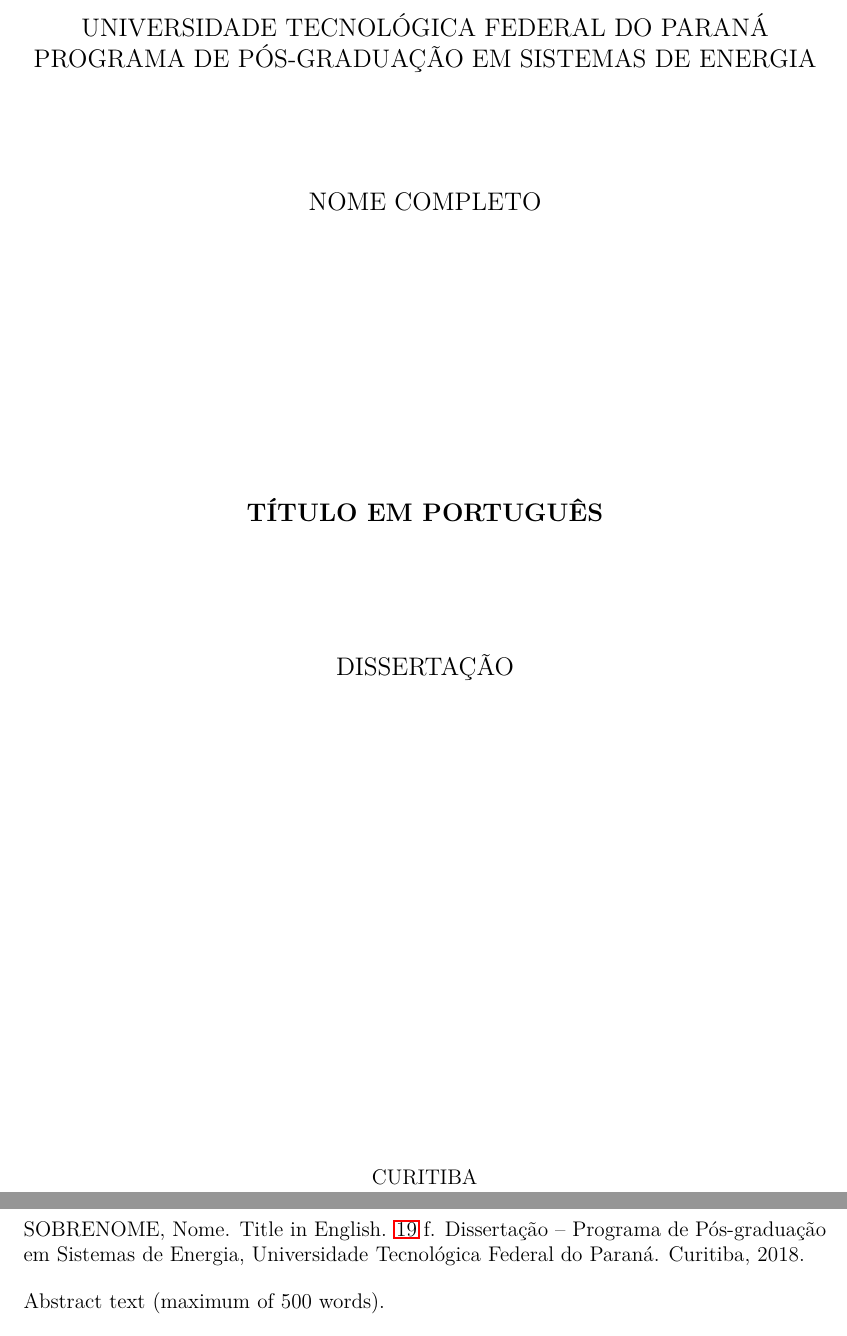
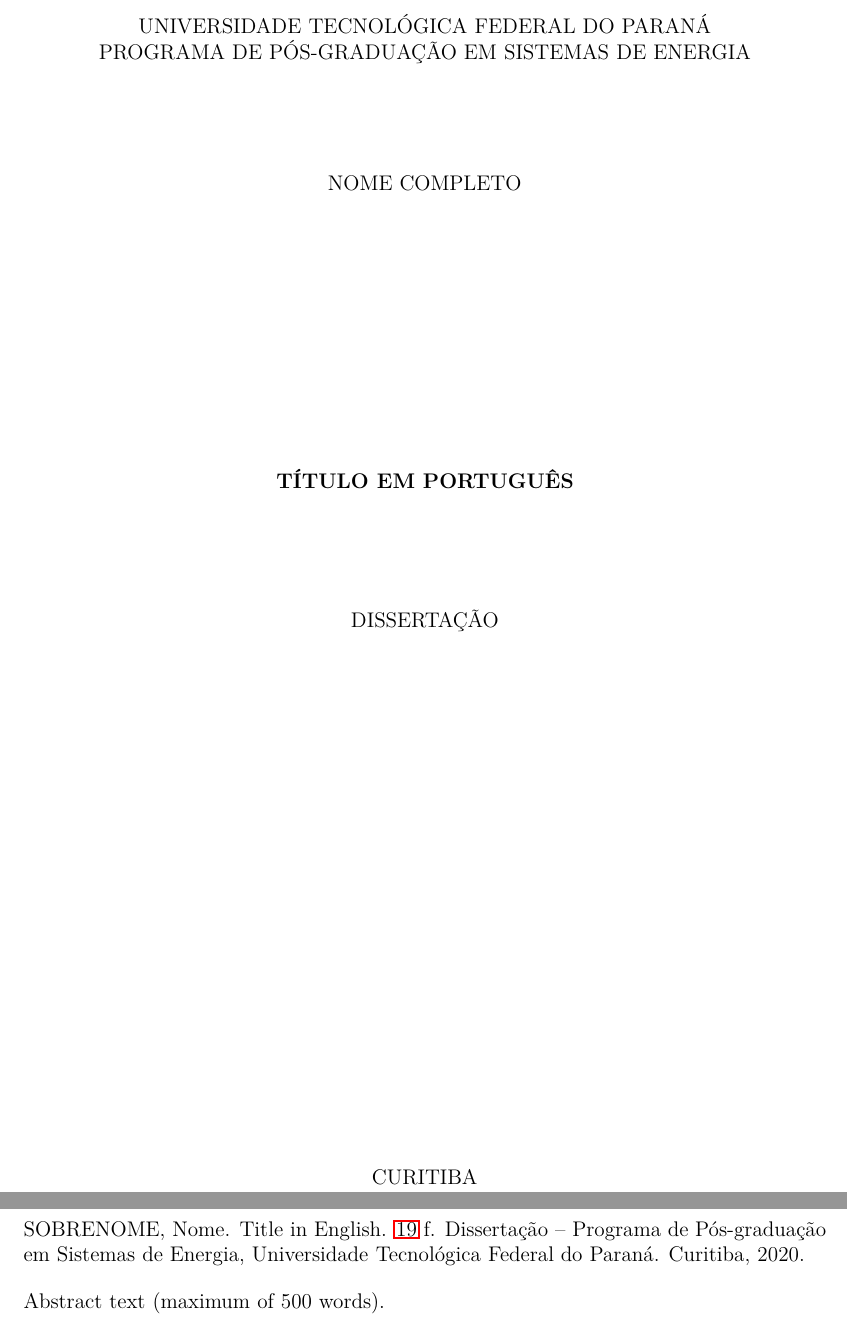
Before and after one commit to gbrante/normas-UTFPR-tex, a LaTeX thesis (modelo.tex, which reads normas-utf-tex.cls): two parts of pages 1 and 7 of 20, joined at a grey line, cut so that both start at the same text. The pictures show the PDF file modelo.pdf that the author committed with the source.

Commit message:
Atualizando folha de rosto para conter o título em inglês; Atualização dos tamanhos de fonte na capa e folha de rosto para atender às normas; Inserção do termo de licenciamento na folha de rosto.

```diff
--- a/modelo.tex
+++ b/modelo.tex
@@ -1,4 +1,4 @@
-ï»¿%% Exemplo de utilizacao do estilo de formatacao normas-utf-tex (http://normas-utf-tex.sourceforge.net)
+%% Exemplo de utilizacao do estilo de formatacao normas-utf-tex (http://normas-utf-tex.sourceforge.net)
 %% Autores: (200?-2011) Hugo Vieira Neto (hvieir@utfpr.edu.br)
 %%          (200?-2011) Diogo Rosa Kuiaski (diogo.kuiaski@gmail.com)
 %%          (2011-2012) Marcos Talau <talau@users.sourceforge.net>
--- a/normas-utf-tex.cls
+++ b/normas-utf-tex.cls
@@ -109,18 +109,18 @@
 	\begin{titlepage}
 		\begin{center}
 		  \begin{espacosimples}
-				\large\MakeUppercase{\ABNTinstituicaodata}\\
+				\MakeUppercase{\ABNTinstituicaodata}\\
 				\ABNTifnotempty{\UTFPRdepartamentodata}
 				{
 					\MakeUppercase{\UTFPRdepartamentodata}\\
 				}
-				\large\MakeUppercase{\UTFPRprogramadata}\par
+				\MakeUppercase{\UTFPRprogramadata}\par
 		\end{espacosimples}
 	 \end{center}
 		\vspace{12pt}
 		\begin{center}
 			\begin{espacosimples}
-				\large\MakeUppercase{\ABNTautordata}\\
+				\MakeUppercase{\ABNTautordata}\\
 				\UTFPRifnotempty{\UTFPRautordoisdata}{\large\MakeUppercase{\UTFPRautordoisdata}\\}{\vspace{18pt}}
 				\UTFPRifnotempty{\UTFPRautortresdata}{\large\MakeUppercase{\UTFPRautortresdata}\\}{\vspace{18pt}}
 				\UTFPRifnotempty{\UTFPRautorquatrodata}{\large\MakeUppercase{\UTFPRautorquatrodata}\\}{\vspace{18pt}}
@@ -129,12 +129,12 @@
 		\vspace{60pt}
 		\begin{center}
 		  \begin{espacosimples}
-			\large\ABNTchapterfont \MakeUppercase{\ABNTtitulodata} \par
+			\ABNTchapterfont \MakeUppercase{\ABNTtitulodata} \par
 			\end{espacosimples}
 		\end{center}
 		\vspace{12pt}
 		\begin{center}
-			\large\MakeUppercase{\UTFPRdocumentodata}%
+			\MakeUppercase{\UTFPRdocumentodata}%
 			\ABNTifnotempty{\UTFPRniveldata}
 			%CESAR230511{
 			%	\MakeUppercase{de \UTFPRniveldata}\par
@@ -174,20 +174,23 @@
 		\espaco{1.1}
 		\begin{center}
 			\begin{espacosimples}
-				\large\MakeUppercase{\ABNTautordata}\\
+				\MakeUppercase{\ABNTautordata}\\
 				\UTFPRifnotempty{\UTFPRautordoisdata}{\large\MakeUppercase{\UTFPRautordoisdata}\\}{\vspace{18pt}}
 				\UTFPRifnotempty{\UTFPRautortresdata}{\large\MakeUppercase{\UTFPRautortresdata}\\}{\vspace{18pt}}
 				\UTFPRifnotempty{\UTFPRautorquatrodata}{\large\MakeUppercase{\UTFPRautorquatrodata}\\}{\vspace{18pt}}
 			\end{espacosimples}
 		\end{center}
-		\vspace{96pt}
+		\vspace{86pt}
 		\begin{center}
-			\large\ABNTchapterfont \MakeUppercase{\ABNTtitulodata} \par
+			\ABNTchapterfont \MakeUppercase{\ABNTtitulodata} \par
 		\end{center}
-		\vspace{60pt}
+		\begin{center}
+			\ABNTchapterfont \UTFPRtitledata \par
+		\end{center}
+		\vspace{70pt}
 		\hspace{.45\textwidth}
-		\begin{minipage}{.55\textwidth}
-			\begin{espacosimples}
+		\begin{minipage}{.5\textwidth}
+			\begin{espacosimples}{\footnotesize
 				\ABNTcomentariodata\par
                                 % 200611: mais um orientador:
                                 \UTFPRifnotempty{\UTFPRcoorientadorbdata}
@@ -204,7 +207,7 @@
                                   }
                                 }
 
-				\end{espacosimples}
+				}\end{espacosimples}
 		\end{minipage}
 		\vfill
 		\begin{center}
```
Also changed, not shown: modelo.pdf, modelo.tex (2 more changed lines).
